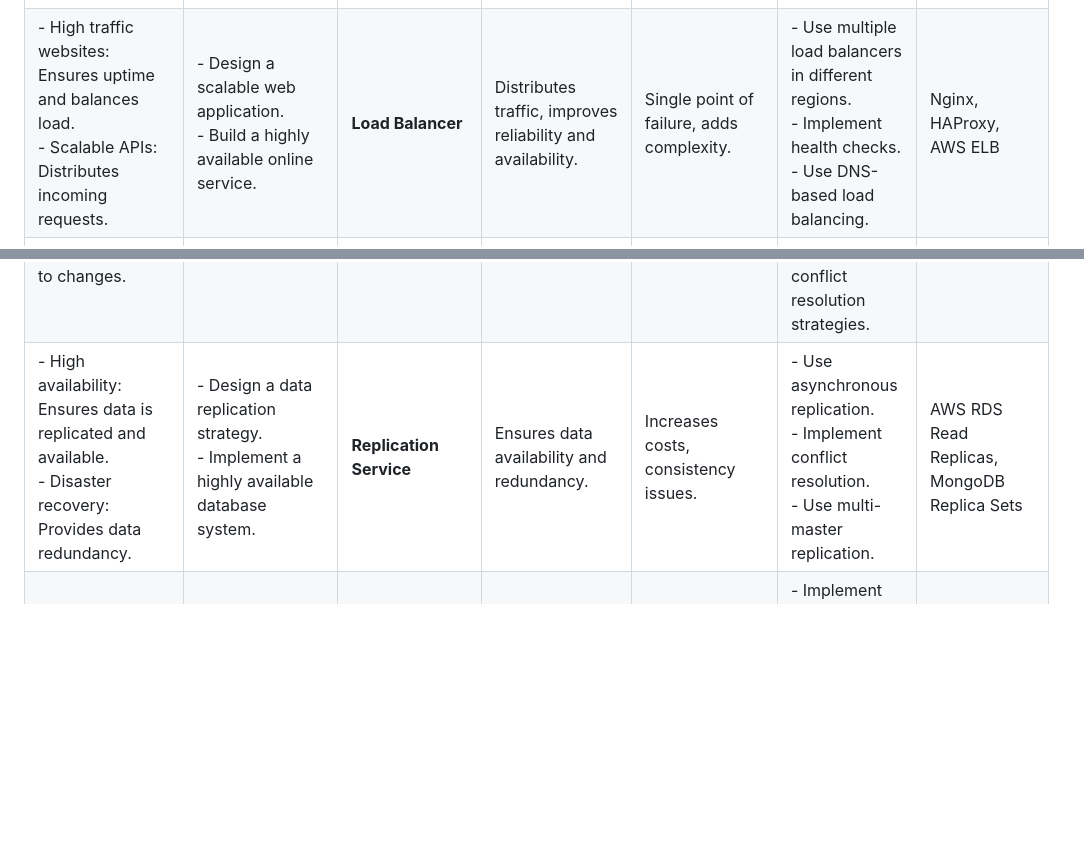
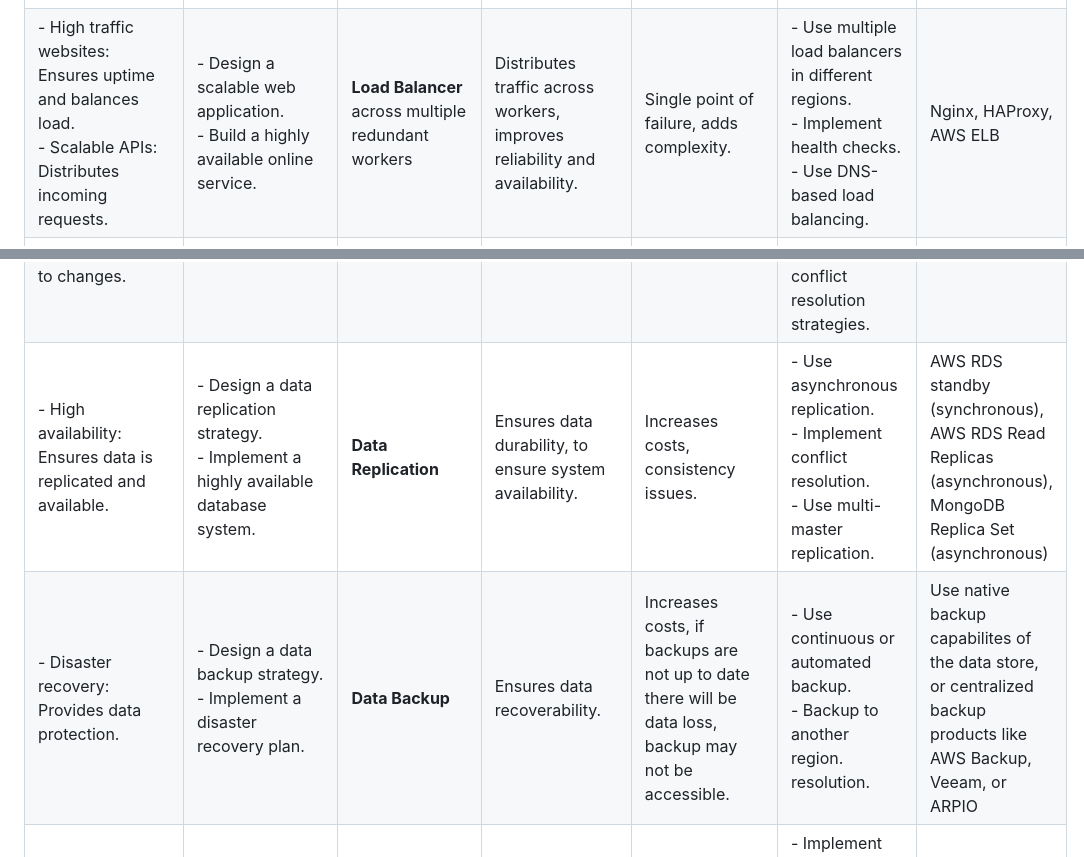
Before and after one commit to bhavul/System-Design-Cheatsheet, a Markdown page: README.md, 2 parts joined by grey strips. Rendered like a GitHub page; blank space fills up the shorter version.

Commit message:
updates to data strategies

```diff
--- a/README.md
+++ b/README.md
@@ -16,10 +16,11 @@
 | Use Cases/Problems                                                                                                                 | System Design Questions                                                                                     | ⭐ Component                      | What it solves                                                  | Caveats/Issues                                      | Mitigations                                                                                                                                        | Examples of Tools                           |
 | ---------------------------------------------------------------------------------------------------------------------------------- | ---------------------------------------------------------------------------------------------------------- | ------------------------------- | ----------------------------------------------------------- | --------------------------------------------------- | -------------------------------------------------------------------------------------------------------------------------------------------------- | ------------------------------------------- |
 | \- Unified API access: Centralizes client requests.<br>\- Security: Manages authentication and authorization.                      | \- Design an API gateway for microservices.<br>\- Implement secure and scalable API access.                | **API Gateway**                     | Single entry point, manages authentication and routing.     | Can become a bottleneck, adds latency.              | \- Use multiple gateways with load balancing.<br>\- Implement rate limiting and caching.<br>\- Use circuit breakers and retries.                   | Kong, Apigee, AWS API Gateway               |
-| \- High traffic websites: Ensures uptime and balances load.<br>\- Scalable APIs: Distributes incoming requests.                    | \- Design a scalable web application.<br>\- Build a highly available online service.                       | **Load Balancer**                   | Distributes traffic, improves reliability and availability. | Single point of failure, adds complexity.           | \- Use multiple load balancers in different regions.<br>\- Implement health checks.<br>\- Use DNS-based load balancing.                            | Nginx, HAProxy, AWS ELB                     |
+| \- High traffic websites: Ensures uptime and balances load.<br>\- Scalable APIs: Distributes incoming requests.                    | \- Design a scalable web application.<br>\- Build a highly available online service.                       | **Load Balancer** across multiple redundant workers                   | Distributes traffic across workers, improves reliability and availability. | Single point of failure, adds complexity.           | \- Use multiple load balancers in different regions.<br>\- Implement health checks.<br>\- Use DNS-based load balancing.                            | Nginx, HAProxy, AWS ELB                     |
 | \- Financial transactions: Requires ACID compliance.<br>\- Complex queries: Needs structured and relational data.                  | \- Design a financial transaction system.<br>\- Create a scalable relational database.                     | **SQL Database**                    | Strong ACID properties, structured data, complex queries.   | Limited scalability, schema management.             | \- Implement sharding.<br>\- Use read replicas.<br>\- Employ clustering and partitioning.                                                          | MySQL, PostgreSQL, MS SQL Server            |
 | \- Large-scale data: Supports horizontal scaling.<br>\- Unstructured data: Flexible schema adapts to changes.                      | \- Design a large-scale user profile store.<br>\- Create a scalable data storage solution.                 | **NoSQL Database**                  | Flexible schema, horizontal scalability, high performance.  | Eventual consistency, limited transaction support.  | \- Use consistency settings (e.g., quorum reads/writes).<br>\- Design for idempotent operations.<br>\- Implement conflict resolution strategies.   | MongoDB, Cassandra, DynamoDB                |
-| \- High availability: Ensures data is replicated and available.<br>\- Disaster recovery: Provides data redundancy.                 | \- Design a data replication strategy.<br>\- Implement a highly available database system.                 | **Replication Service**             | Ensures data availability and redundancy.                   | Increases costs, consistency issues.                | \- Use asynchronous replication.<br>\- Implement conflict resolution.<br>\- Use multi-master replication.                                          | AWS RDS Read Replicas, MongoDB Replica Sets |
+| \- High availability: Ensures data is replicated and available. | \- Design a data replication strategy.<br>\- Implement a highly available database system.                 | **Data Replication**             | Ensures data durability, to ensure system availability.                   | Increases costs, consistency issues.                | \- Use asynchronous replication.<br>\- Implement conflict resolution.<br>\- Use multi-master replication.                                          | AWS RDS standby (synchronous), AWS RDS Read Replicas (asynchronous), MongoDB Replica Set (asynchronous)|
+| \- Disaster recovery: Provides data protection.                 | \- Design a data backup strategy.<br>\- Implement a disaster recovery plan.                 | **Data Backup**             | Ensures data recoverability.                   | Increases costs, if backups are not up to date there will be data loss, backup may not be accessible.                | \- Use continuous or automated backup.<br>\- Backup to another region. resolution.                                          | Use native backup capabilites of the data store, or centralized backup products like AWS Backup, Veeam, or ARPIO|
 | \- High read load: Reduces latency for frequent reads.<br>\- Session storage: Speeds up access to session data.                    | \- Design a high-performance caching layer.<br>\- Optimize read-heavy workload.                            | **Cache**                           | Reduces latency, decreases load on databases.               | Cache consistency issues, potential for stale data. | \- Implement cache invalidation strategies.<br>\- Use Time-to-Live (TTL) settings.<br>\- Employ write-through or write-back caching.               | Redis, Memcached                            |
 | \- Real-time analytics: Requires fast data access.<br>\- Leaderboards: High-speed data retrieval is crucial.                       | \- Design a real-time analytics system.<br>\- Create a fast leaderboard service.                           | **In-Memory Database**              | Extremely fast data retrieval, reduces latency.             | Volatile storage, high memory cost.                 | \- Enable persistence options.<br>\- Use hybrid storage models (in-memory + disk).<br>\- Implement data backup strategies.                         | Redis, Memcached                            |
 | \- Event streaming: Manages high-throughput data streams.<br>\- Real-time processing: Facilitates real-time data flows.            | \- Design a real-time event streaming platform.<br>\- Implement a reliable messaging system.               | **Message Broker**                  | Facilitates message exchange, supports multiple patterns.   | Bottleneck potential, delivery guarantees.          | \- Use scalable brokers with partitions.<br>\- Implement backpressure handling.<br>\- Monitor message broker performance.                          | Apache Kafka, RabbitMQ, ActiveMQ            |
```
